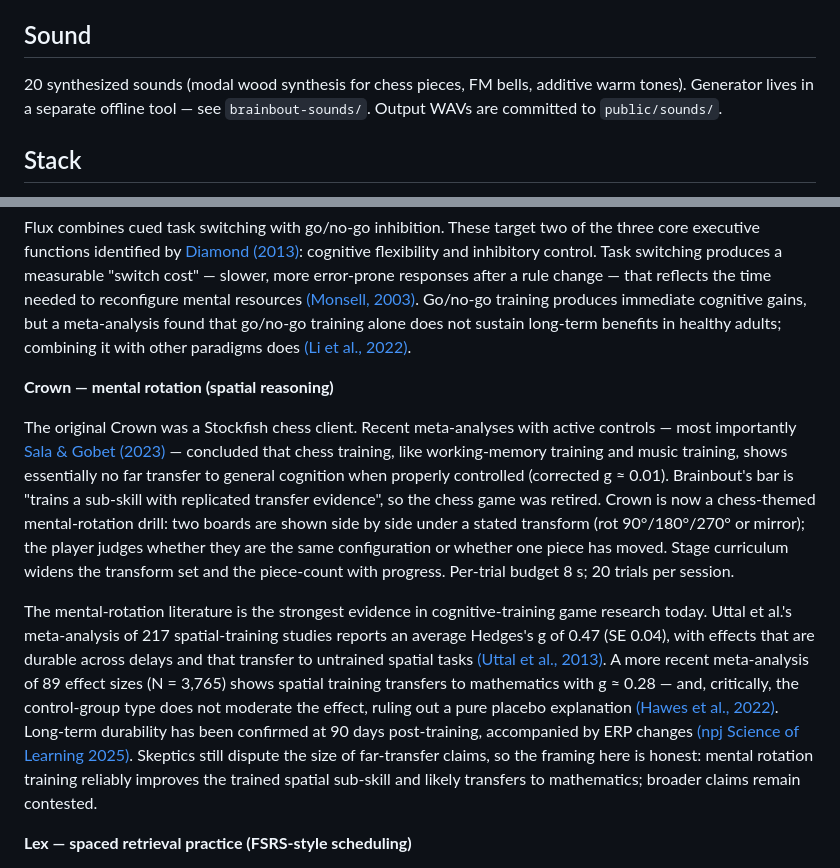
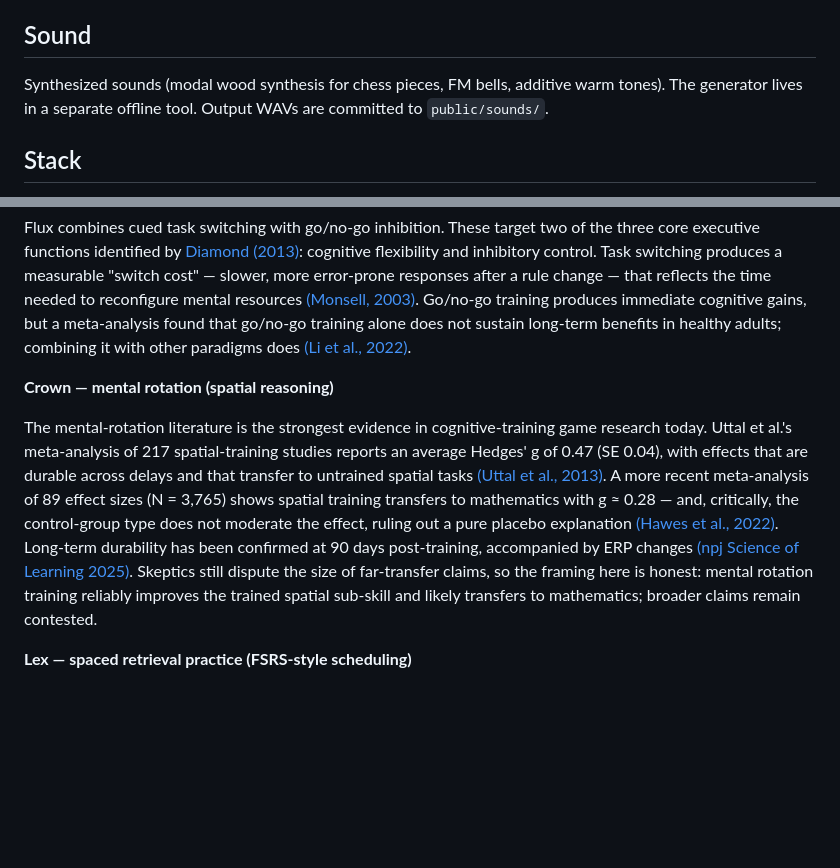
Before and after one commit to kimhamberg/brainbout, a Markdown page: README.md, 2 parts joined by grey strips. Rendered like a GitHub page; blank space fills up the shorter version.

Commit message:
Refactor README for clarity and conciseness
Removed redundant sentences and clarified sound generator details in the README.

```diff
--- a/README.md
+++ b/README.md
@@ -69,7 +69,7 @@ Unit tests cover position generation, chess clock, cognitive games, engine parsi
 
 ## Sound
 
-20 synthesized sounds (modal wood synthesis for chess pieces, FM bells, additive warm tones). Generator lives in a separate offline tool — see `brainbout-sounds/`. Output WAVs are committed to `public/sounds/`.
+Synthesized sounds (modal wood synthesis for chess pieces, FM bells, additive warm tones). The generator lives in a separate offline tool. Output WAVs are committed to `public/sounds/`.
 
 ## Stack
 
@@ -89,9 +89,7 @@ Flux combines cued task switching with go/no-go inhibition. These target two of
 
 **Crown — mental rotation (spatial reasoning)**
 
-The original Crown was a Stockfish chess client. Recent meta-analyses with active controls — most importantly [Sala & Gobet (2023)](https://doi.org/10.1177/17456916221091830) — concluded that chess training, like working-memory training and music training, shows essentially no far transfer to general cognition when properly controlled (corrected g ≈ 0.01). Brainbout's bar is "trains a sub-skill with replicated transfer evidence", so the chess game was retired. Crown is now a chess-themed mental-rotation drill: two boards are shown side by side under a stated transform (rot 90°/180°/270° or mirror); the player judges whether they are the same configuration or whether one piece has moved. Stage curriculum widens the transform set and the piece-count with progress. Per-trial budget 8 s; 20 trials per session.
-
-The mental-rotation literature is the strongest evidence in cognitive-training game research today. Uttal et al.'s meta-analysis of 217 spatial-training studies reports an average Hedges's g of 0.47 (SE 0.04), with effects that are durable across delays and that transfer to untrained spatial tasks [(Uttal et al., 2013)](https://doi.org/10.1037/a0028446). A more recent meta-analysis of 89 effect sizes (N = 3,765) shows spatial training transfers to mathematics with g ≈ 0.28 — and, critically, the control-group type does not moderate the effect, ruling out a pure placebo explanation [(Hawes et al., 2022)](https://doi.org/10.1037/dev0001281). Long-term durability has been confirmed at 90 days post-training, accompanied by ERP changes [(npj Science of Learning 2025)](https://www.nature.com/articles/s41539-025-00309-2). Skeptics still dispute the size of far-transfer claims, so the framing here is honest: mental rotation training reliably improves the trained spatial sub-skill and likely transfers to mathematics; broader claims remain contested.
+The mental-rotation literature is the strongest evidence in cognitive-training game research today. Uttal et al.'s meta-analysis of 217 spatial-training studies reports an average Hedges' g of 0.47 (SE 0.04), with effects that are durable across delays and that transfer to untrained spatial tasks [(Uttal et al., 2013)](https://doi.org/10.1037/a0028446). A more recent meta-analysis of 89 effect sizes (N = 3,765) shows spatial training transfers to mathematics with g ≈ 0.28 — and, critically, the control-group type does not moderate the effect, ruling out a pure placebo explanation [(Hawes et al., 2022)](https://doi.org/10.1037/dev0001281). Long-term durability has been confirmed at 90 days post-training, accompanied by ERP changes [(npj Science of Learning 2025)](https://www.nature.com/articles/s41539-025-00309-2). Skeptics still dispute the size of far-transfer claims, so the framing here is honest: mental rotation training reliably improves the trained spatial sub-skill and likely transfers to mathematics; broader claims remain contested.
 
 **Lex — spaced retrieval practice (FSRS-style scheduling)**
 
```
